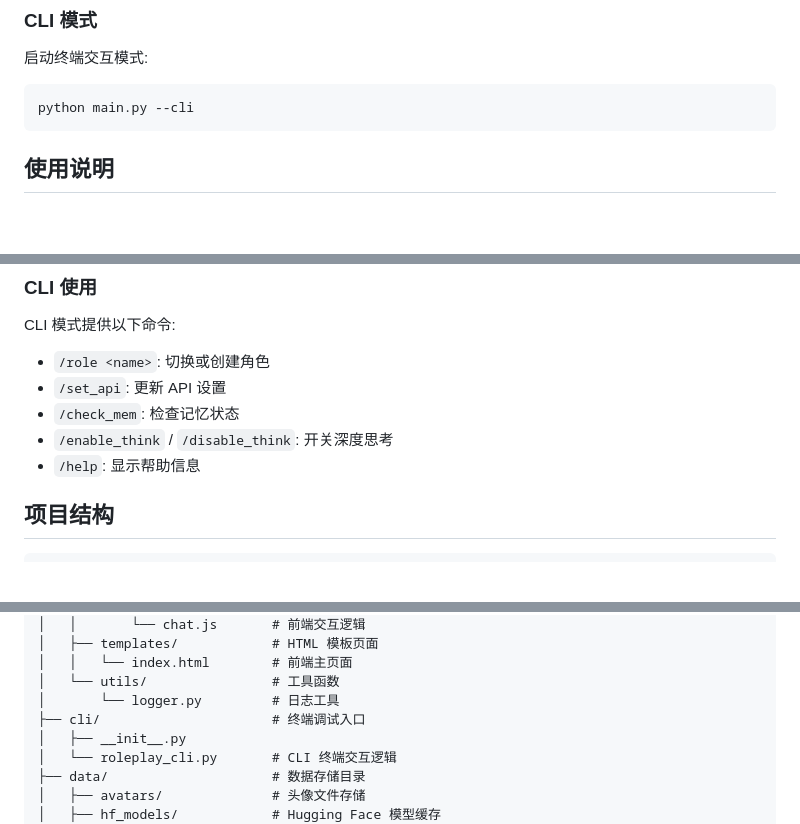
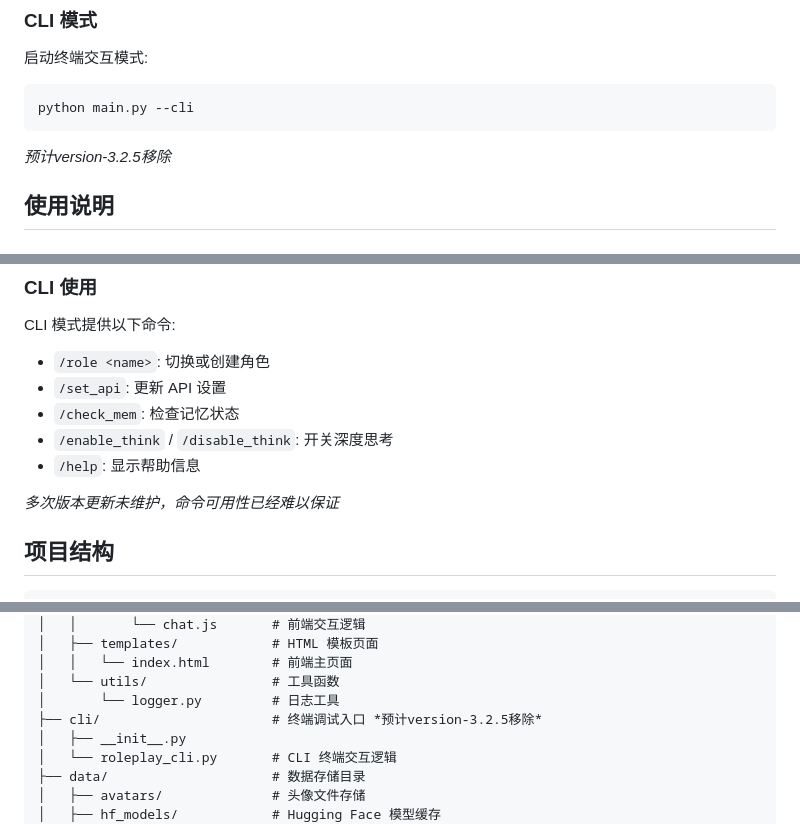
Before and after one commit to phos9herus/ChronosAgent, a Markdown page: README.md, 3 parts joined by grey strips. GitHub-like rendering; blank space fills up the shorter version.

````diff
--- a/README.md
+++ b/README.md
@@ -87,6 +87,7 @@ python main.py
 ```bash
 python main.py --cli
 ```
+*预计version-3.2.5移除*
 
 ## 使用说明
 
@@ -159,6 +160,8 @@ CLI 模式提供以下命令:
 - `/check_mem`: 检查记忆状态
 - `/enable_think` / `/disable_think`: 开关深度思考
 - `/help`: 显示帮助信息
+
+*多次版本更新未维护，命令可用性已经难以保证*
 
 ## 项目结构
 
@@ -197,7 +200,7 @@ llm-roleplay/
 │   │   └── index.html        # 前端主页面
 │   └── utils/                # 工具函数
 │       └── logger.py         # 日志工具
-├── cli/                      # 终端调试入口
+├── cli/                      # 终端调试入口 *预计version-3.2.5移除*
 │   ├── __init__.py
 │   └── roleplay_cli.py       # CLI 终端交互逻辑
 ├── data/                     # 数据存储目录
````
Also changed, not shown: other parts of README.md (+3 -9 lines).
